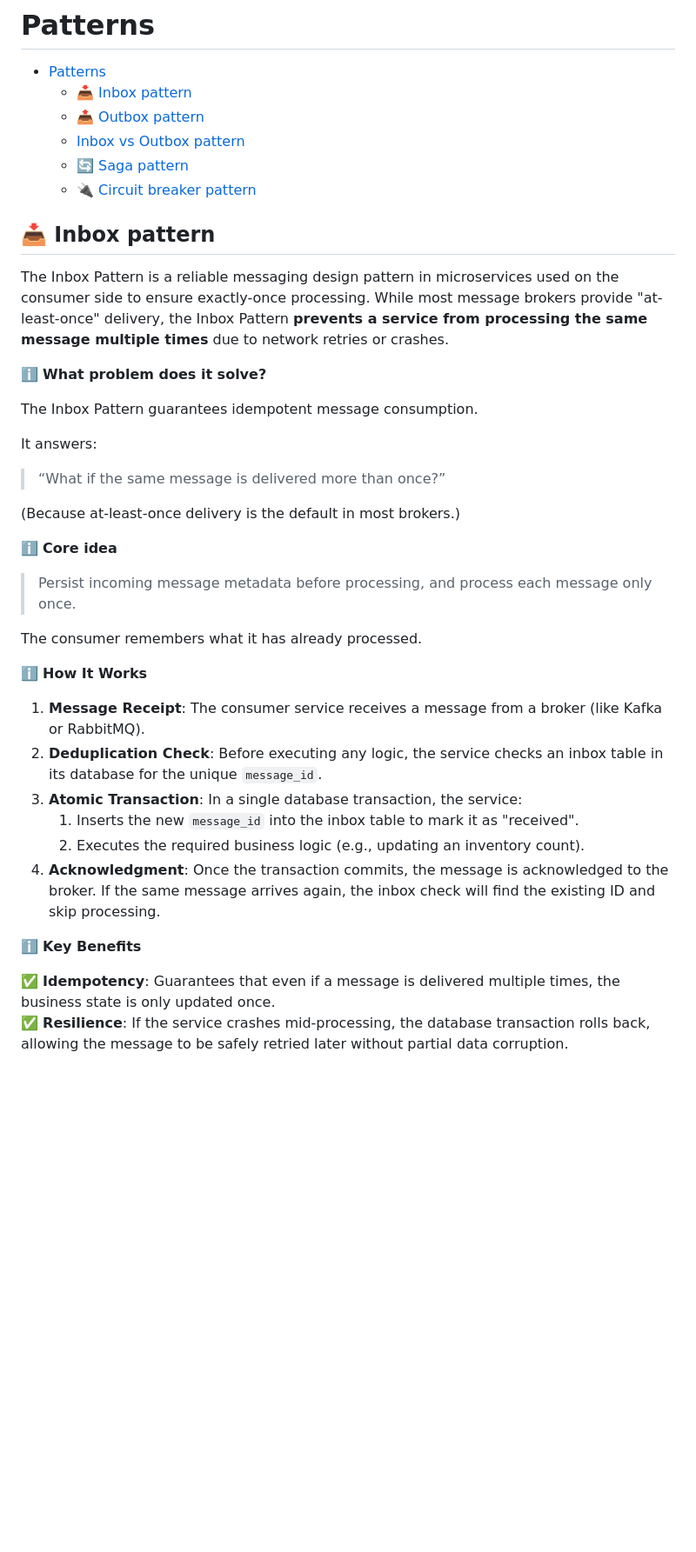
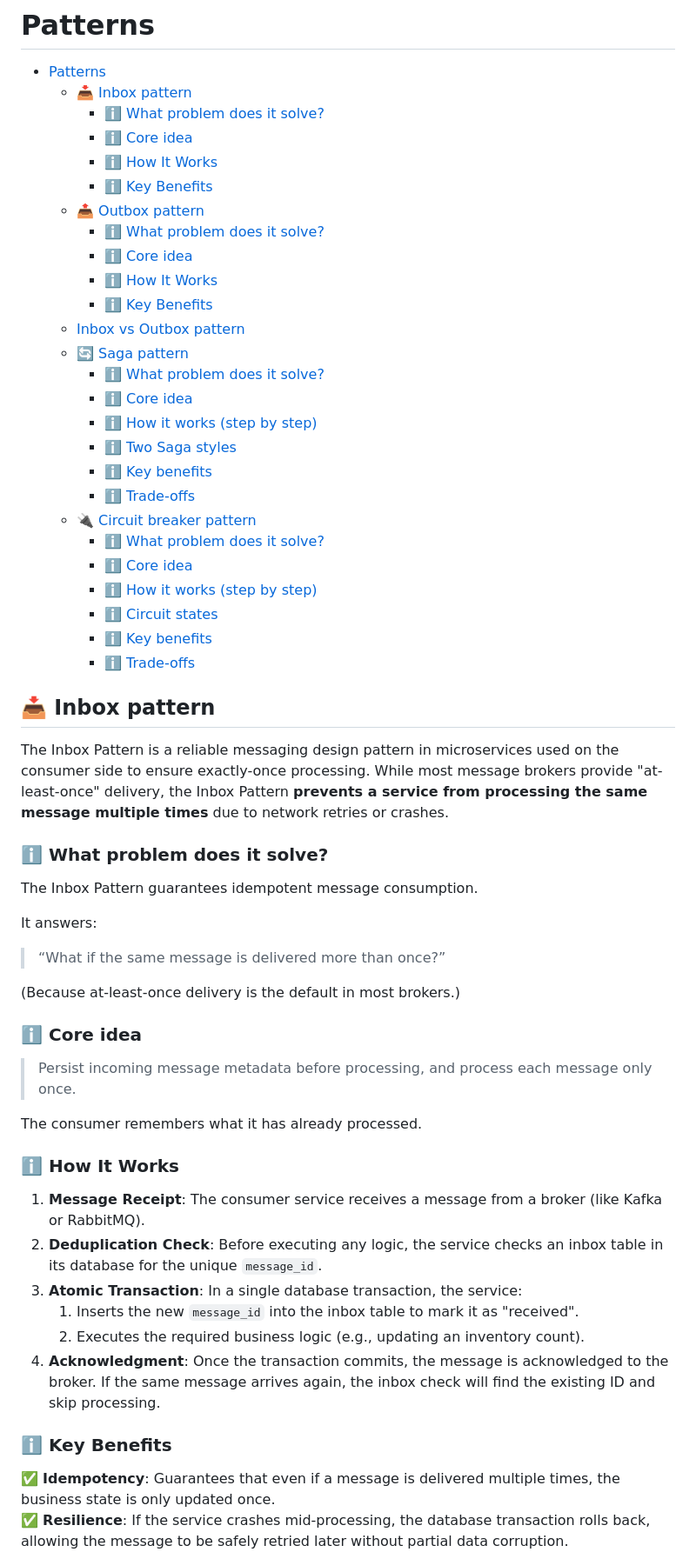
Before and after one commit to kpatorski/interview, a Markdown page: patterns/patterns.md, the part around one of its changes. Shown at 87% size. GitHub-like rendering; blank space fills up the shorter version.

```diff
--- a/patterns/patterns.md
+++ b/patterns/patterns.md
@@ -5,10 +5,30 @@
 <!-- TOC -->
 * [Patterns](#patterns)
   * [📥 Inbox pattern](#-inbox-pattern)
+    * [ℹ️ What problem does it solve?](#ℹ-what-problem-does-it-solve)
+    * [ℹ️ Core idea](#ℹ-core-idea)
+    * [ℹ️ How It Works](#ℹ-how-it-works)
+    * [ℹ️ Key Benefits](#ℹ-key-benefits)
   * [📤 Outbox pattern](#-outbox-pattern)
+    * [ℹ️ What problem does it solve?](#ℹ-what-problem-does-it-solve-1)
+    * [ℹ️ Core idea](#ℹ-core-idea-1)
+    * [ℹ️ How It Works](#ℹ-how-it-works-1)
+    * [ℹ️ Key Benefits](#ℹ-key-benefits-1)
   * [Inbox vs Outbox pattern](#inbox-vs-outbox-pattern)
   * [🔄 Saga pattern](#-saga-pattern)
+    * [ℹ️ What problem does it solve?](#ℹ-what-problem-does-it-solve-2)
+    * [ℹ️ Core idea](#ℹ-core-idea-2)
+    * [ℹ️ How it works (step by step)](#ℹ-how-it-works-step-by-step)
+    * [ℹ️ Two Saga styles](#ℹ-two-saga-styles)
+    * [ℹ️ Key benefits](#ℹ-key-benefits-2)
+    * [ℹ️ Trade-offs](#ℹ-trade-offs)
   * [🔌 Circuit breaker pattern](#-circuit-breaker-pattern)
+    * [ℹ️ What problem does it solve?](#ℹ-what-problem-does-it-solve-3)
+    * [ℹ️ Core idea](#ℹ-core-idea-3)
+    * [ℹ️ How it works (step by step)](#ℹ-how-it-works-step-by-step-1)
+    * [ℹ️ Circuit states](#ℹ-circuit-states)
+    * [ℹ️ Key benefits](#ℹ-key-benefits-3)
+    * [ℹ️ Trade-offs](#ℹ-trade-offs-1)
 <!-- TOC -->
 
 ## 📥 Inbox pattern
@@ -16,7 +36,7 @@
 The Inbox Pattern is a reliable messaging design pattern in microservices used on the consumer side to ensure exactly-once processing.
 While most message brokers provide "at-least-once" delivery, the Inbox Pattern **prevents a service from processing the same message multiple times** due to network retries or crashes.
 
-ℹ️ **What problem does it solve?**
+### ℹ️ What problem does it solve?
 
 The Inbox Pattern guarantees idempotent message consumption.
 
@@ -26,13 +46,13 @@ It answers:
 
 (Because at-least-once delivery is the default in most brokers.)
 
-ℹ️ **Core idea**
+### ℹ️ Core idea
 
 > Persist incoming message metadata before processing, and process each message only once.
 
 The consumer remembers what it has already processed.
 
-ℹ️ **How It Works**
+### ℹ️ How It Works
 
 1. **Message Receipt**: The consumer service receives a message from a broker (like Kafka or RabbitMQ).
 2. **Deduplication Check**: Before executing any logic, the service checks an inbox table in its database for the unique `message_id`.
@@ -41,7 +61,7 @@ The consumer remembers what it has already processed.
    2. Executes the required business logic (e.g., updating an inventory count).
 4. **Acknowledgment**: Once the transaction commits, the message is acknowledged to the broker. If the same message arrives again, the inbox check will find the existing ID and skip processing.
 
-ℹ️ **Key Benefits**
+### ℹ️ Key Benefits
 
 ✅ **Idempotency**: Guarantees that even if a message is delivered multiple times, the business state is only updated once.
 ✅ **Resilience**: If the service crashes mid-processing, the database transaction rolls back, allowing the message to be safely retried later without partial data corruption.
```
Also changed, not shown: other parts of patterns/patterns.md (+16 -16 lines).
